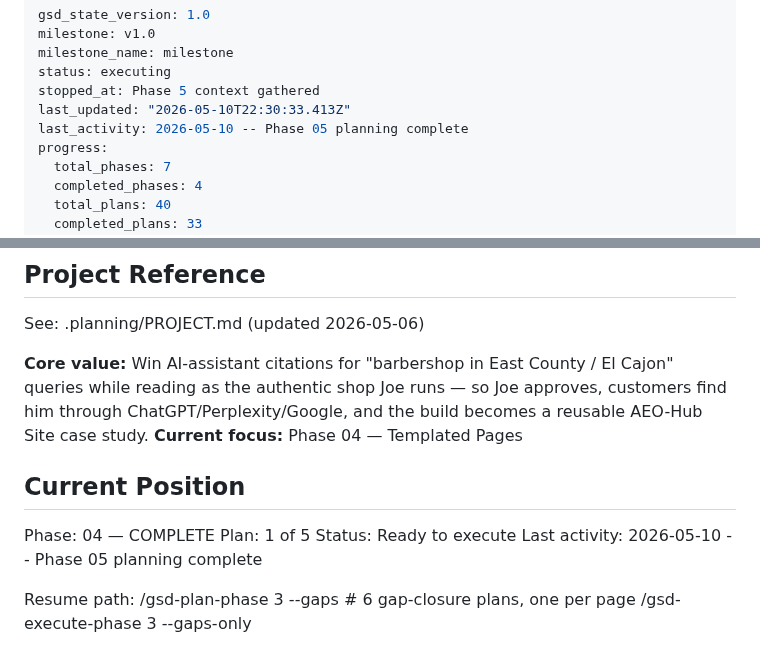
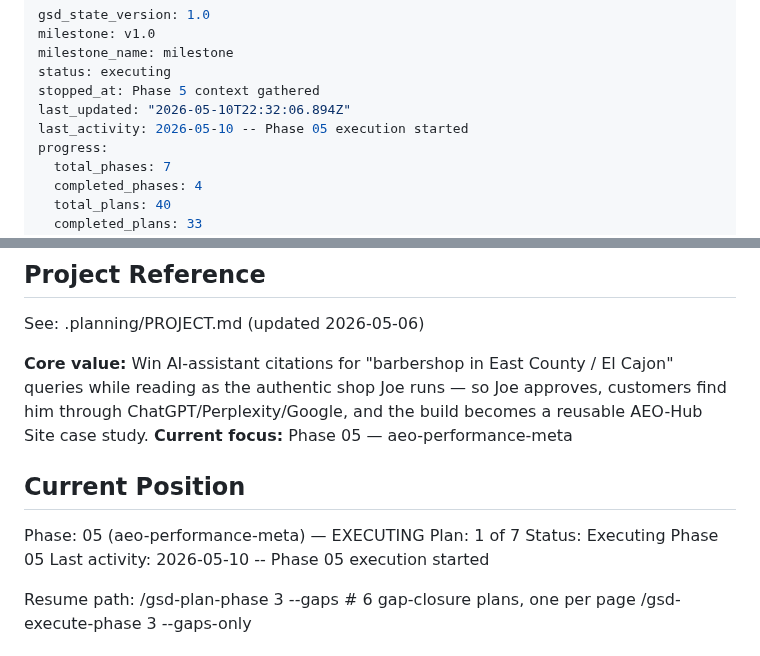
Before and after one commit to nexara-pacific/joesbarbershop, a Markdown page: .planning/STATE.md, 2 parts joined by grey strips. GitHub-like rendering.

Commit message:
docs(phase-05): update tracking after wave 1

```diff
--- a/.planning/STATE.md
+++ b/.planning/STATE.md
@@ -4,8 +4,8 @@ milestone: v1.0
 milestone_name: milestone
 status: executing
 stopped_at: Phase 5 context gathered
-last_updated: "2026-05-10T22:30:33.413Z"
-last_activity: 2026-05-10 -- Phase 05 planning complete
+last_updated: "2026-05-10T22:32:06.894Z"
+last_activity: 2026-05-10 -- Phase 05 execution started
 progress:
   total_phases: 7
   completed_phases: 4
@@ -21,14 +21,14 @@ progress:
 See: .planning/PROJECT.md (updated 2026-05-06)
 
 **Core value:** Win AI-assistant citations for "barbershop in East County / El Cajon" queries while reading as the authentic shop Joe runs — so Joe approves, customers find him through ChatGPT/Perplexity/Google, and the build becomes a reusable AEO-Hub Site case study.
-**Current focus:** Phase 04 — Templated Pages
+**Current focus:** Phase 05 — aeo-performance-meta
 
 ## Current Position
 
-Phase: 04 — COMPLETE
-Plan: 1 of 5
-Status: Ready to execute
-Last activity: 2026-05-10 -- Phase 05 planning complete
+Phase: 05 (aeo-performance-meta) — EXECUTING
+Plan: 1 of 7
+Status: Executing Phase 05
+Last activity: 2026-05-10 -- Phase 05 execution started
 
 Resume path:
   /gsd-plan-phase 3 --gaps     # 6 gap-closure plans, one per page
```
Also changed, not shown: .planning/ROADMAP.md (+1 -1 lines).
